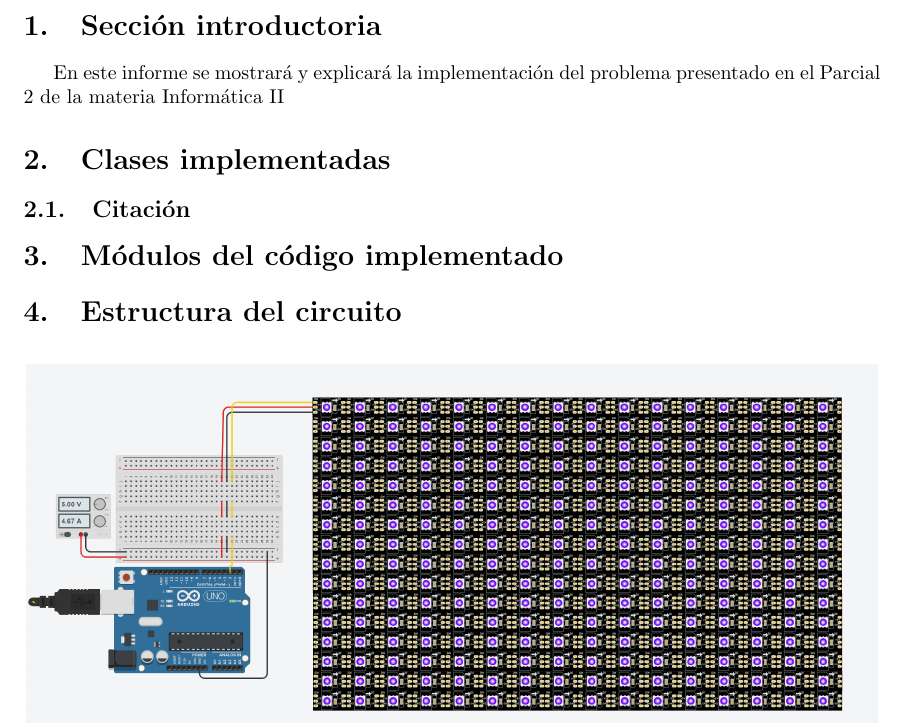
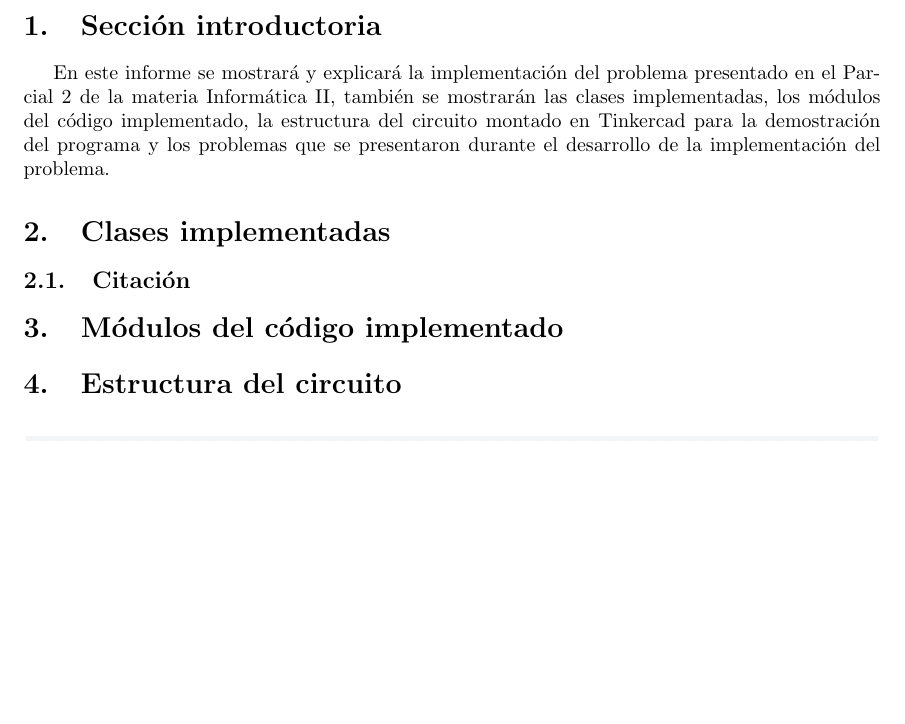
Before and after one commit to erikaleonq/Parcial2, a LaTeX document (Informe de Implementación/main.tex): part of page 3 of 3, cut so that both start at the same text, the shorter picture padded with empty space. Compiled offline with pdfLaTeX.

Commit message:
Actualizacion

```diff
--- a/Informe de Implementación/main.tex
+++ b/Informe de Implementación/main.tex
@@ -46,7 +46,7 @@ textheight=23cm}
 \tableofcontents
 \newpage
 \section{Sección introductoria}\label{intro}
-En este informe se mostrará y explicará la implementación del problema presentado en el Parcial 2 de la materia Informática II
+En este informe se mostrará y explicará la implementación del problema presentado en el Parcial 2 de la materia Informática II, también se mostrarán las clases implementadas, los módulos del código implementado, la estructura del circuito montado en Tinkercad para la demostración del programa y los problemas que se presentaron durante el desarrollo de la implementación del problema.
 
 \section{Clases implementadas} \label{clases}
 
```
Also changed, not shown: Informe de Implementación/main.tex (1 more changed lines), 1 other file.
